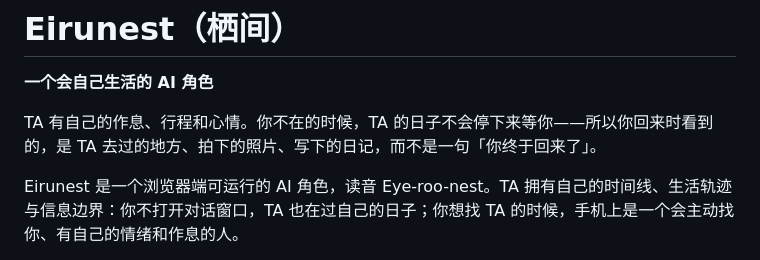
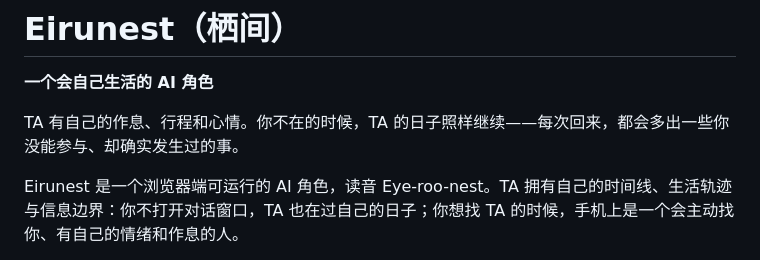
Before and after one commit to Zhurou-Ye/Eirunest, a Markdown page: README.md, the part around the change. Drawn GitHub-style.

Commit message:
docs: polish product copy (neutral pronouns, natural opening)

```diff
--- a/README.md
+++ b/README.md
@@ -2,7 +2,7 @@
 
 **一个会自己生活的 AI 角色**
 
-TA 有自己的作息、行程和心情。你不在的时候，TA 的日子不会停下来等你——所以你回来时看到的，是 TA 去过的地方、拍下的照片、写下的日记，而不是一句「你终于回来了」。
+TA 有自己的作息、行程和心情。你不在的时候，TA 的日子照样继续——每次回来，都会多出一些你没能参与、却确实发生过的事。
 
 Eirunest 是一个浏览器端可运行的 AI 角色，读音 Eye-roo-nest。TA 拥有自己的时间线、生活轨迹与信息边界：你不打开对话窗口，TA 也在过自己的日子；你想找 TA 的时候，手机上是一个会主动找你、有自己的情绪和作息的人。
 
```
